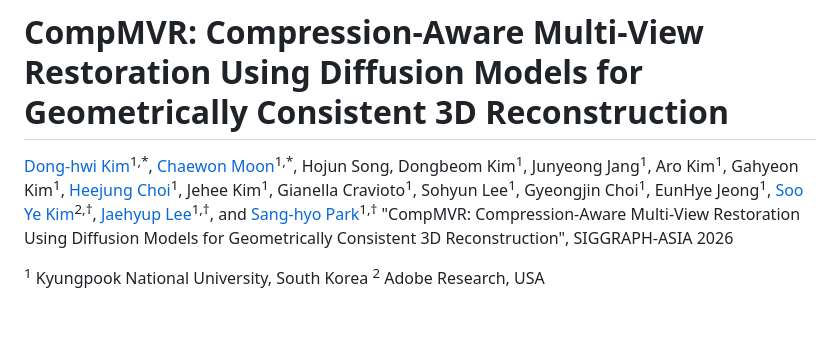
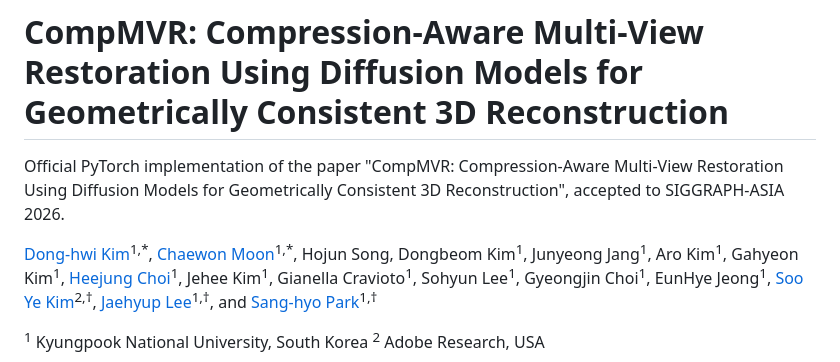
Before and after one commit to mchaewon/CompMVR, a Markdown page: README.md, the part around one of its changes. Rendered like a GitHub page; blank space fills up the shorter version.

Commit message:
Revise README with project information and badges
Updated README to include project details and badges.

```diff
--- a/README.md
+++ b/README.md
@@ -1,5 +1,7 @@
 # CompMVR: Compression-Aware Multi-View Restoration Using Diffusion Models for Geometrically Consistent 3D Reconstruction
-[Dong-hwi Kim](#)<sup>1,\*</sup>, [Chaewon Moon](https://mchaewon.github.io/)<sup>1,\*</sup>, Hojun Song,  Dongbeom Kim<sup>1</sup>, Junyeong Jang<sup>1</sup>, Aro Kim<sup>1</sup>, Gahyeon Kim<sup>1</sup>, [Heejung Choi](#)<sup>1</sup>, Jehee Kim<sup>1</sup>, Gianella Cravioto<sup>1</sup>, Sohyun Lee<sup>1</sup>, Gyeongjin Choi<sup>1</sup>, EunHye Jeong<sup>1</sup>, [Soo Ye Kim](https://sites.google.com/view/sooyekim)<sup>2,†</sup>, [Jaehyup Lee](https://sites.google.com/view/knuairlab/team/professor?authuser=0)<sup>1,†</sup>, and [Sang-hyo Park](https://sites.google.com/view/knuvi/s-park?authuser=0)<sup>1,†</sup> "CompMVR: Compression-Aware Multi-View Restoration Using Diffusion Models for Geometrically Consistent 3D Reconstruction", SIGGRAPH-ASIA 2026
+Official PyTorch implementation of the paper "CompMVR: Compression-Aware Multi-View Restoration Using Diffusion Models for Geometrically Consistent 3D Reconstruction", accepted to SIGGRAPH-ASIA 2026.
+
+[Dong-hwi Kim](#)<sup>1,\*</sup>, [Chaewon Moon](https://mchaewon.github.io/)<sup>1,\*</sup>, Hojun Song,  Dongbeom Kim<sup>1</sup>, Junyeong Jang<sup>1</sup>, Aro Kim<sup>1</sup>, Gahyeon Kim<sup>1</sup>, [Heejung Choi](#)<sup>1</sup>, Jehee Kim<sup>1</sup>, Gianella Cravioto<sup>1</sup>, Sohyun Lee<sup>1</sup>, Gyeongjin Choi<sup>1</sup>, EunHye Jeong<sup>1</sup>, [Soo Ye Kim](https://sites.google.com/view/sooyekim)<sup>2,†</sup>, [Jaehyup Lee](https://sites.google.com/view/knuairlab/team/professor?authuser=0)<sup>1,†</sup>, and [Sang-hyo Park](https://sites.google.com/view/knuvi/s-park?authuser=0)<sup>1,†</sup>
 
 <sup>1</sup> Kyungpook National University, South Korea
 <sup>2</sup> Adobe Research, USA
```
Also changed, not shown: other parts of README.md (+9 -11 lines).
